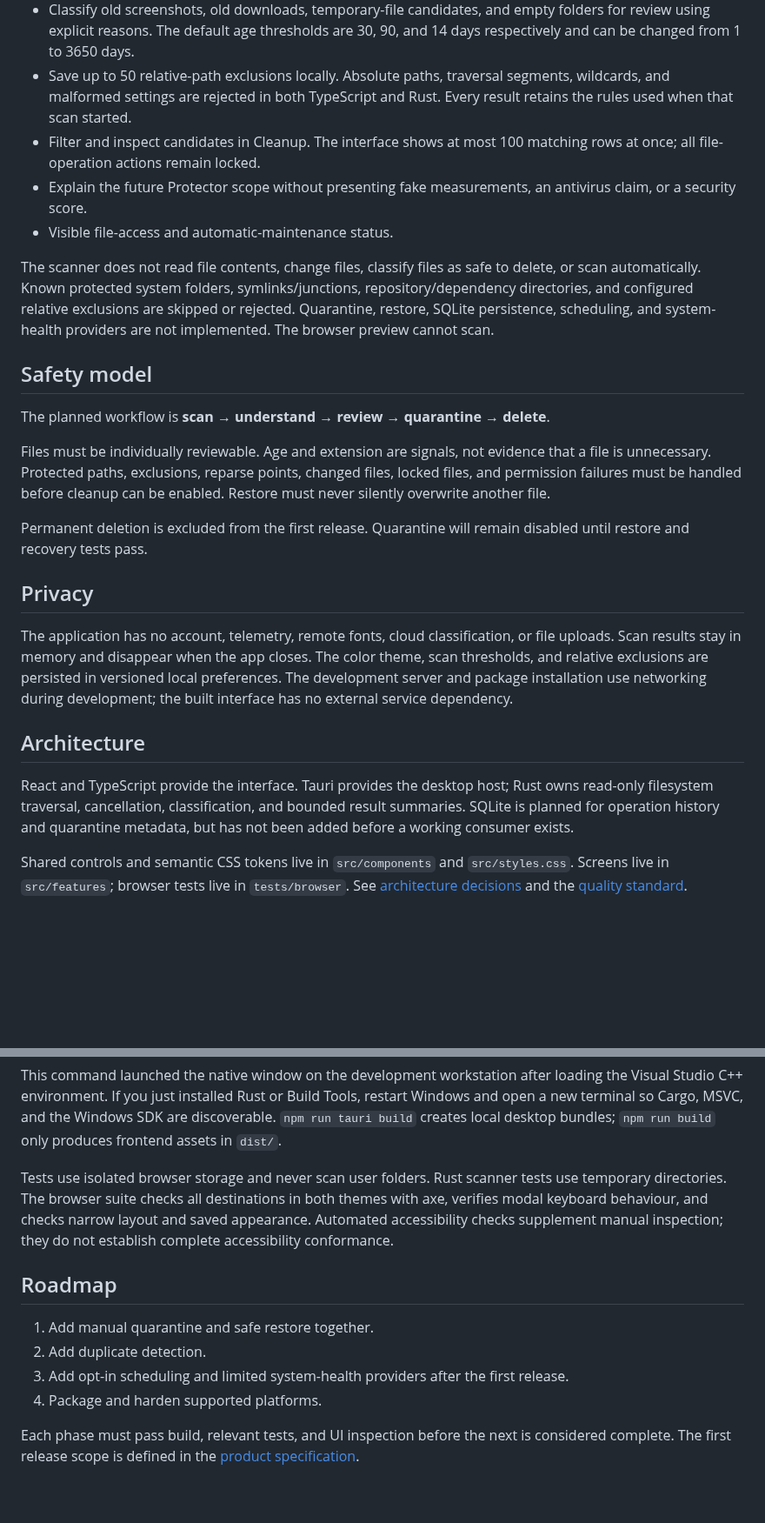
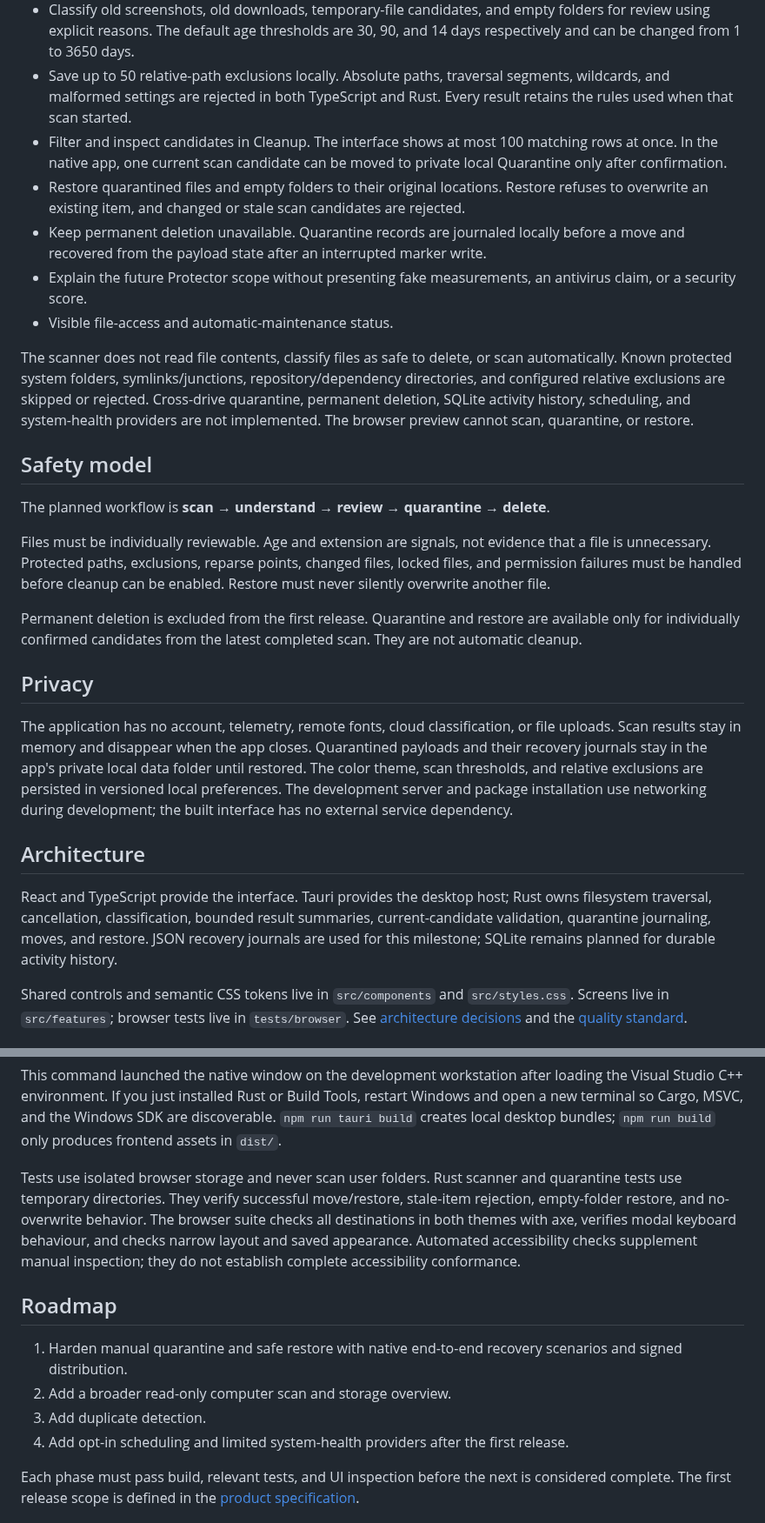
Before and after one commit to Tunaycel/computer-guardian, a Markdown page: README.md, 2 parts joined by grey strips. Shown at 87% size. GitHub-like rendering; blank space fills up the shorter version.

Commit message:
feat(cleanup): add journaled quarantine and safe restore

```diff
--- a/README.md
+++ b/README.md
@@ -21,11 +21,13 @@ Version 0.1.0 is **unreleased**. The current milestone adds configurable conserv
 - In the native app only: choose one folder, scan file metadata, view counts and review candidates, and cancel an in-progress scan. A 100,000-entry limit bounds traversal; the result stores at most 500 candidates.
 - Classify old screenshots, old downloads, temporary-file candidates, and empty folders for review using explicit reasons. The default age thresholds are 30, 90, and 14 days respectively and can be changed from 1 to 3650 days.
 - Save up to 50 relative-path exclusions locally. Absolute paths, traversal segments, wildcards, and malformed settings are rejected in both TypeScript and Rust. Every result retains the rules used when that scan started.
-- Filter and inspect candidates in Cleanup. The interface shows at most 100 matching rows at once; all file-operation actions remain locked.
+- Filter and inspect candidates in Cleanup. The interface shows at most 100 matching rows at once. In the native app, one current scan candidate can be moved to private local Quarantine only after confirmation.
+- Restore quarantined files and empty folders to their original locations. Restore refuses to overwrite an existing item, and changed or stale scan candidates are rejected.
+- Keep permanent deletion unavailable. Quarantine records are journaled locally before a move and recovered from the payload state after an interrupted marker write.
 - Explain the future Protector scope without presenting fake measurements, an antivirus claim, or a security score.
 - Visible file-access and automatic-maintenance status.
 
-The scanner does not read file contents, change files, classify files as safe to delete, or scan automatically. Known protected system folders, symlinks/junctions, repository/dependency directories, and configured relative exclusions are skipped or rejected. Quarantine, restore, SQLite persistence, scheduling, and system-health providers are not implemented. The browser preview cannot scan.
+The scanner does not read file contents, classify files as safe to delete, or scan automatically. Known protected system folders, symlinks/junctions, repository/dependency directories, and configured relative exclusions are skipped or rejected. Cross-drive quarantine, permanent deletion, SQLite activity history, scheduling, and system-health providers are not implemented. The browser preview cannot scan, quarantine, or restore.
 
 ## Safety model
 
@@ -33,15 +35,15 @@ The planned workflow is **scan → understand → review → quarantine → dele
 
 Files must be individually reviewable. Age and extension are signals, not evidence that a file is unnecessary. Protected paths, exclusions, reparse points, changed files, locked files, and permission failures must be handled before cleanup can be enabled. Restore must never silently overwrite another file.
 
-Permanent deletion is excluded from the first release. Quarantine will remain disabled until restore and recovery tests pass.
+Permanent deletion is excluded from the first release. Quarantine and restore are available only for individually confirmed candidates from the latest completed scan. They are not automatic cleanup.
 
 ## Privacy
 
-The application has no account, telemetry, remote fonts, cloud classification, or file uploads. Scan results stay in memory and disappear when the app closes. The color theme, scan thresholds, and relative exclusions are persisted in versioned local preferences. The development server and package installation use networking during development; the built interface has no external service dependency.
+The application has no account, telemetry, remote fonts, cloud classification, or file uploads. Scan results stay in memory and disappear when the app closes. Quarantined payloads and their recovery journals stay in the app's private local data folder until restored. The color theme, scan thresholds, and relative exclusions are persisted in versioned local preferences. The development server and package installation use networking during development; the built interface has no external service dependency.
 
 ## Architecture
 
-React and TypeScript provide the interface. Tauri provides the desktop host; Rust owns read-only filesystem traversal, cancellation, classification, and bounded result summaries. SQLite is planned for operation history and quarantine metadata, but has not been added before a working consumer exists.
+React and TypeScript provide the interface. Tauri provides the desktop host; Rust owns filesystem traversal, cancellation, classification, bounded result summaries, current-candidate validation, quarantine journaling, moves, and restore. JSON recovery journals are used for this milestone; SQLite remains planned for durable activity history.
 
 Shared controls and semantic CSS tokens live in `src/components` and `src/styles.css`. Screens live in `src/features`; browser tests live in `tests/browser`. See [architecture decisions](docs/architecture.md) and the [quality standard](docs/quality-standard.md).
 
@@ -79,14 +81,14 @@ npm run tauri dev
 
 This command launched the native window on the development workstation after loading the Visual Studio C++ environment. If you just installed Rust or Build Tools, restart Windows and open a new terminal so Cargo, MSVC, and the Windows SDK are discoverable. `npm run tauri build` creates local desktop bundles; `npm run build` only produces frontend assets in `dist/`.
 
-Tests use isolated browser storage and never scan user folders. Rust scanner tests use temporary directories. The browser suite checks all destinations in both themes with axe, verifies modal keyboard behaviour, and checks narrow layout and saved appearance. Automated accessibility checks supplement manual inspection; they do not establish complete accessibility conformance.
+Tests use isolated browser storage and never scan user folders. Rust scanner and quarantine tests use temporary directories. They verify successful move/restore, stale-item rejection, empty-folder restore, and no-overwrite behavior. The browser suite checks all destinations in both themes with axe, verifies modal keyboard behaviour, and checks narrow layout and saved appearance. Automated accessibility checks supplement manual inspection; they do not establish complete accessibility conformance.
 
 ## Roadmap
 
-1. Add manual quarantine and safe restore together.
-2. Add duplicate detection.
-3. Add opt-in scheduling and limited system-health providers after the first release.
-4. Package and harden supported platforms.
+1. Harden manual quarantine and safe restore with native end-to-end recovery scenarios and signed distribution.
+2. Add a broader read-only computer scan and storage overview.
+3. Add duplicate detection.
+4. Add opt-in scheduling and limited system-health providers after the first release.
 
 Each phase must pass build, relevant tests, and UI inspection before the next is considered complete. The first release scope is defined in the [product specification](docs/product-specification.md).
 
```
Also changed, not shown: other parts of README.md (+1 -1 lines), SECURITY.md (+1 -1 lines), docs/architecture.md (+10 -7 lines), docs/screenshots/settings-neon-rules.png, 14 other files.
